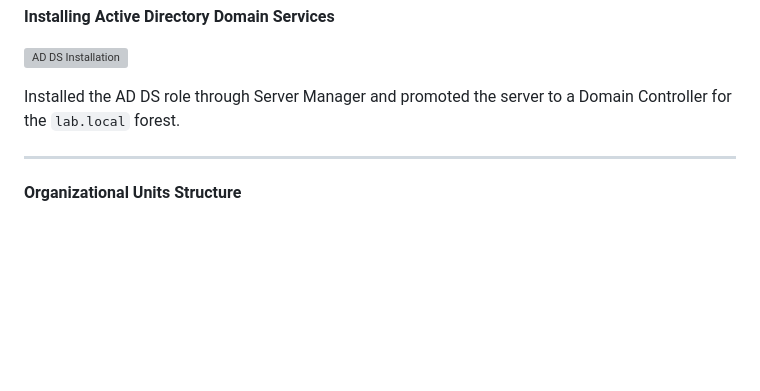
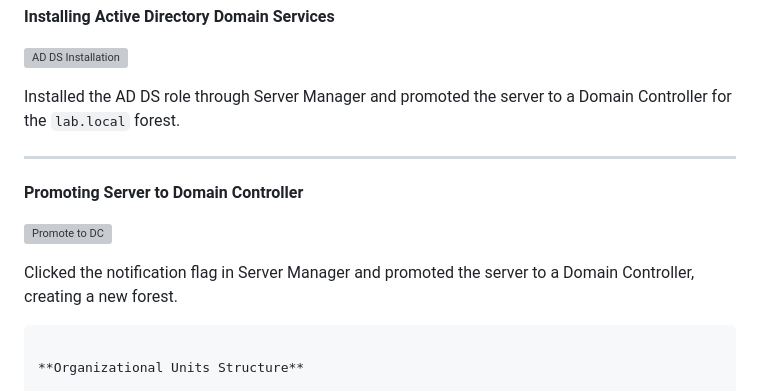
Before and after one commit to gustavotoral/helpdesk-portfolio, a Markdown page: active-directory/README.md, the part around the change. Drawn GitHub-style; blank space fills up the shorter version; grey boxes are pictures that could not be loaded.

````diff
--- a/active-directory/README.md
+++ b/active-directory/README.md
@@ -40,6 +40,13 @@ Built a Windows Server domain environment to practice user management, group pol
 Installed the AD DS role through Server Manager and promoted the server to a Domain Controller for the `lab.local` forest.
 
 ---
+
+**Promoting Server to Domain Controller**
+
+![Promote to DC](../screenshots/promote-dc-notification.png)
+
+Clicked the notification flag in Server Manager and promoted the server to a Domain Controller, creating a new forest.
+```
 
 **Organizational Units Structure**
 
````
